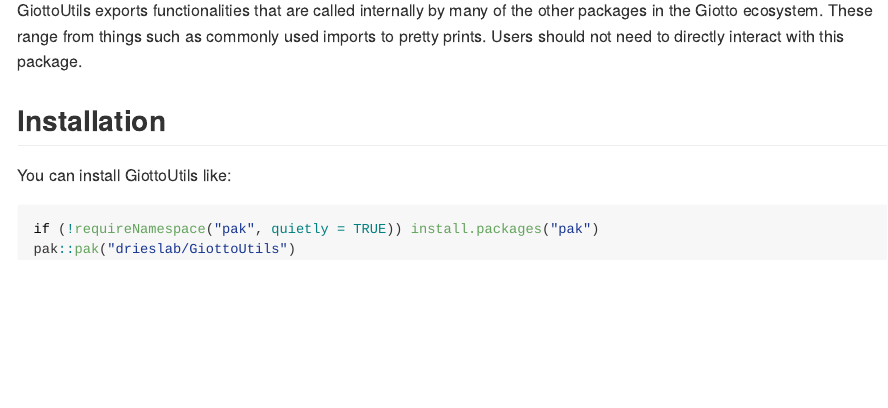
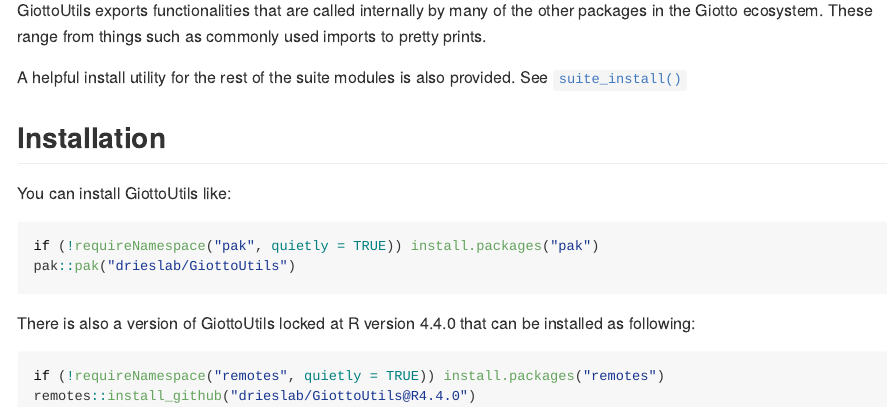
Before and after one commit to drieslab/GiottoUtils, an R Markdown document (README.Rmd): the page in a window 1100 px wide, from 110 px down. The pictures show the output file README.md that the author committed with the source, drawn offline in the style of GitHub; badge pictures from the web are left out.

Commit message:
chore: update readme

````diff
--- a/README.Rmd
+++ b/README.Rmd
@@ -19,13 +19,14 @@ knitr::opts_chunk$set(
 ![Version](https://img.shields.io/github/r-package/v/drieslab/GiottoUtils)
 [![Lifecycle: experimental](https://img.shields.io/badge/lifecycle-experimental-orange.svg)](https://lifecycle.r-lib.org/articles/stages.html#experimental)
 [![Codecov test coverage](https://codecov.io/gh/drieslab/GiottoUtils/branch/dev/graph/badge.svg)](https://app.codecov.io/gh/drieslab/GiottoUtils?branch=dev)
-[![R-CMD-check](https://github.com/drieslab/GiottoUtils/actions/workflows/dev_check.yml/badge.svg)](https://github.com/drieslab/GiottoUtils/actions/workflows/dev_check.yml)
+[![R-CMD-check](https://github.com/drieslab/GiottoUtils/actions/workflows/R-CMD-check.yaml/badge.svg)](https://github.com/drieslab/GiottoUtils/actions/workflows/R-CMD-check.yaml)
 [![GitHub issues](https://img.shields.io/github/issues/drieslab/Giotto)](https://github.com/drieslab/Giotto/issues)
 [![GitHub pulls](https://img.shields.io/github/issues-pr/drieslab/GiottoUtils)](https://github.com/drieslab/GiottoUtils/pulls)
-[![R-CMD-check](https://github.com/josschavezf/GiottoUtils/actions/workflows/R-CMD-check.yaml/badge.svg)](https://github.com/josschavezf/GiottoUtils/actions/workflows/R-CMD-check.yaml)
 <!-- badges: end -->
 
-GiottoUtils exports functionalities that are called internally by many of the other packages in the Giotto ecosystem. These range from things such as commonly used imports to pretty prints. Users should not need to directly interact with this package.
+GiottoUtils exports functionalities that are called internally by many of the other packages in the Giotto ecosystem. These range from things such as commonly used imports to pretty prints.
+
+A helpful install utility for the rest of the suite modules is also provided. See [`suite_install()`](reference/suite_install.html)
 
 ## Installation
 
@@ -35,3 +36,10 @@ You can install GiottoUtils like:
 if (!requireNamespace("pak", quietly = TRUE)) install.packages("pak")
 pak::pak("drieslab/GiottoUtils")
 ```
+
+There is also a version of GiottoUtils locked at R version 4.4.0 that can be
+installed as following:
+```r
+if (!requireNamespace("remotes", quietly = TRUE)) install.packages("remotes")
+remotes::install_github("drieslab/GiottoUtils@R4.4.0")
+```
````
Also changed, not shown: README.md.
